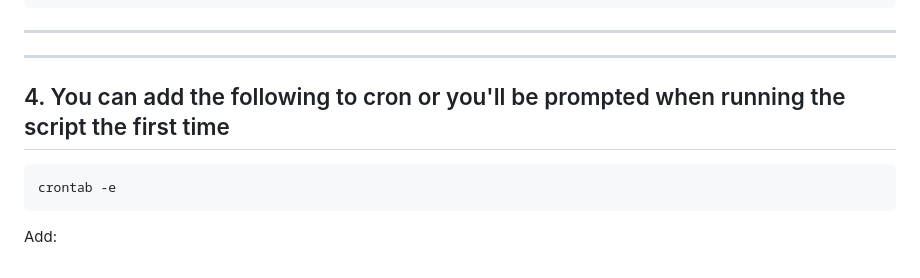
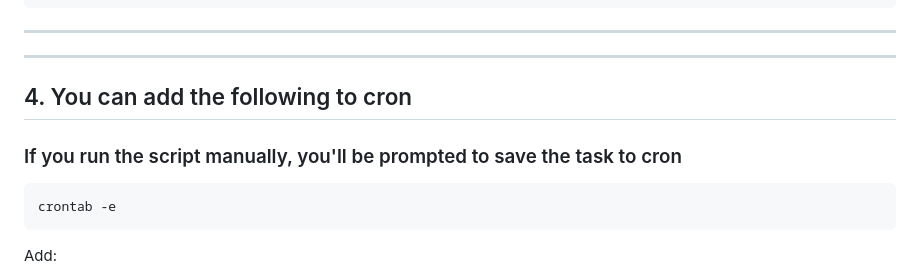
Before and after one commit to kevinsaucier/kevinsaucier.github.io, a Markdown page: README.md, the part around the change. Rendered like a GitHub page.

Commit message:
Update cron instructions in README
Clarified instructions for adding to cron and running the script manually.

````diff
--- a/README.md
+++ b/README.md
@@ -184,7 +184,8 @@ ls /home/fpp/media/plugins/
 
 ---
 
-## 4. You can add the following to cron or you'll be prompted when running the script the first time
+## 4. You can add the following to cron
+### If you run the script manually, you'll be prompted to save the task to cron
 
 ```bash
 crontab -e
````
